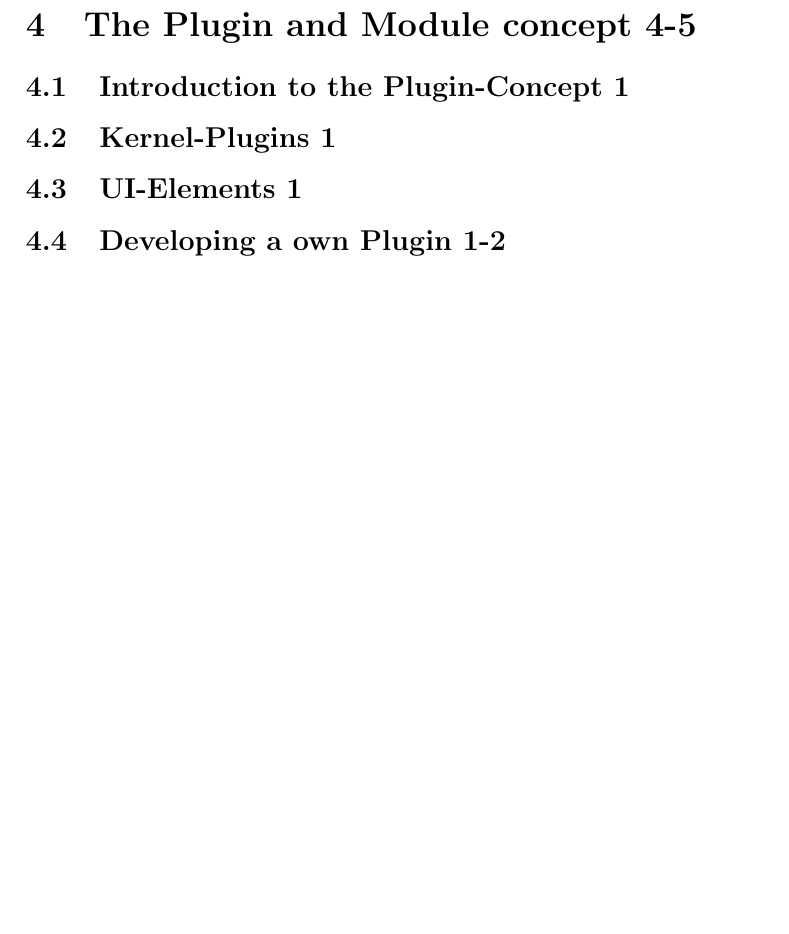
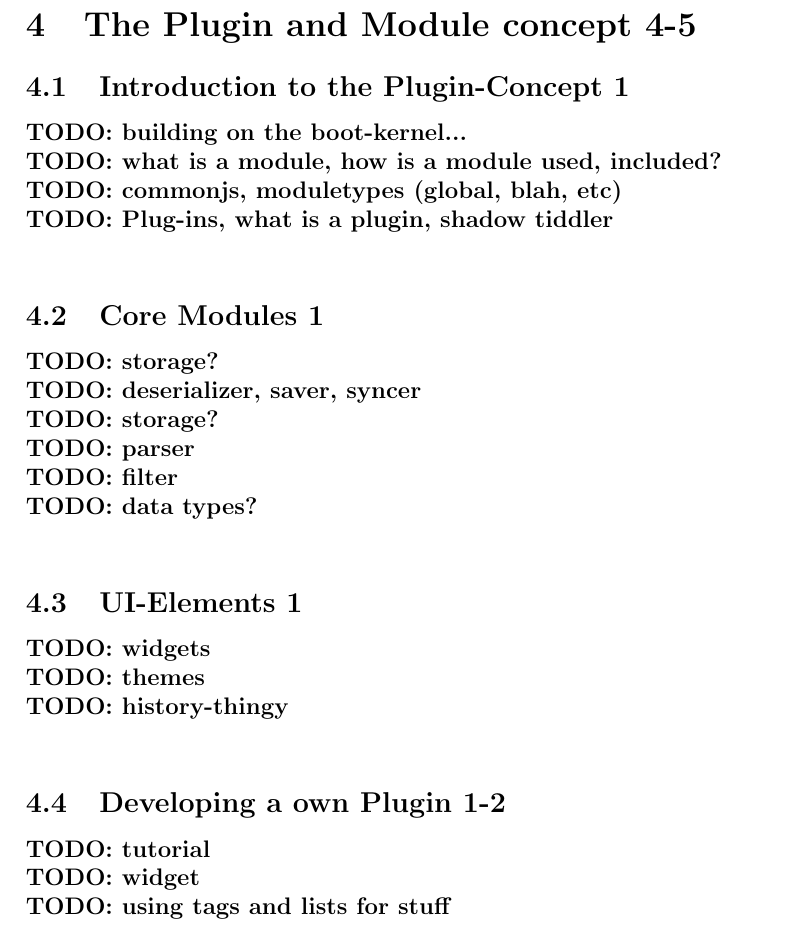
Before and after one commit to cjrk/saa-tw, a LaTeX document (doc/tiddly.tex): part of page 8 of 11, cut so that both start at the same text, the shorter picture padded with empty space. Compiled offline with pdfLaTeX.

Commit message:
added todos for plugin section

```diff
--- a/doc/tiddly.tex
+++ b/doc/tiddly.tex
@@ -164,9 +164,25 @@ WikiText:
 
 \section{The Plugin and Module concept 4-5}
 \subsection{Introduction to the Plugin-Concept 1}
-\subsection{Kernel-Plugins 1}
+\todo{building on the boot-kernel...}
+\todo{what is a module, how is a module used, included?}
+\todo{commonjs, moduletypes (global, blah, etc)}
+\todo{Plug-ins, what is a plugin, shadow tiddler}
+\subsection{Core Modules 1}
+\todo{storage?}
+\todo{deserializer, saver, syncer}
+\todo{storage?}
+\todo{parser}
+\todo{filter}
+\todo{data types?}
 \subsection{UI-Elements 1}
+\todo{widgets}
+\todo{themes}
+\todo{history-thingy}
 \subsection{Developing a own Plugin 1-2}
+\todo{tutorial}
+\todo{widget}
+\todo{using tags and lists for stuff}
 \newpage
 \section{The TiddlyWiki data management concept 2-3}
 This section descripes how the data of the wiki is stored within Tiddlywiki during the runtime. And how the complete wiki is persistet.
```
